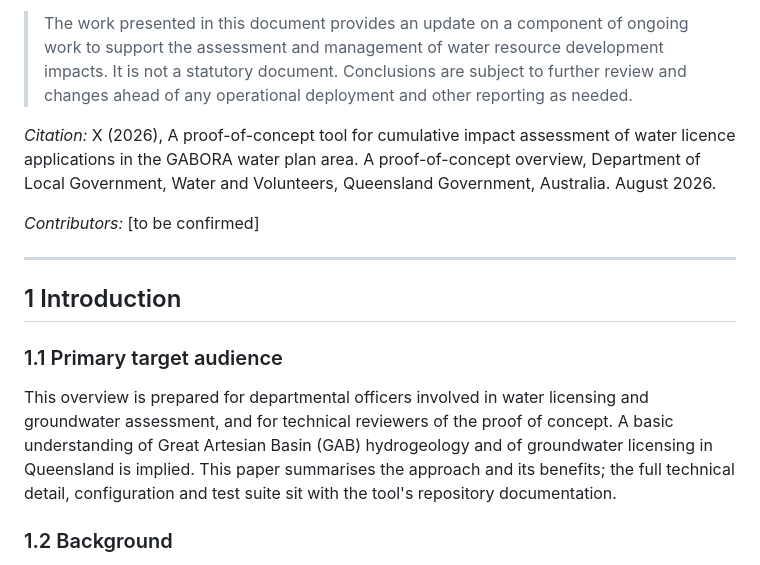
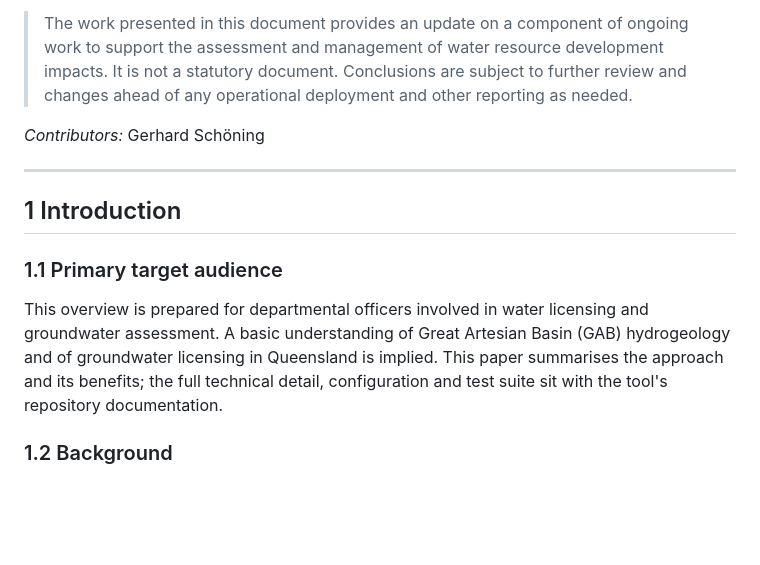
Before and after one commit to GSchoning/WP_Modells, a Markdown page: docs/gabora-poc-overview-draft.md, the part around the change. Rendered like a GitHub page; blank space fills up the shorter version.

Commit message:
Revise contributors and target audience details
Updated contributors section and clarified target audience description.

```diff
--- a/docs/gabora-poc-overview-draft.md
+++ b/docs/gabora-poc-overview-draft.md
@@ -4,9 +4,7 @@
 
 > The work presented in this document provides an update on a component of ongoing work to support the assessment and management of water resource development impacts. It is not a statutory document. Conclusions are subject to further review and changes ahead of any operational deployment and other reporting as needed.
 
-*Citation:* X (2026), A proof-of-concept tool for cumulative impact assessment of water licence applications in the GABORA water plan area. A proof-of-concept overview, Department of Local Government, Water and Volunteers, Queensland Government, Australia. August 2026.
-
-*Contributors:* [to be confirmed]
+*Contributors:* Gerhard Schöning
 
 ---
 
@@ -14,7 +12,7 @@
 
 ### 1.1  Primary target audience
 
-This overview is prepared for departmental officers involved in water licensing and groundwater assessment, and for technical reviewers of the proof of concept. A basic understanding of Great Artesian Basin (GAB) hydrogeology and of groundwater licensing in Queensland is implied. This paper summarises the approach and its benefits; the full technical detail, configuration and test suite sit with the tool's repository documentation.
+This overview is prepared for departmental officers involved in water licensing and groundwater assessment. A basic understanding of Great Artesian Basin (GAB) hydrogeology and of groundwater licensing in Queensland is implied. This paper summarises the approach and its benefits; the full technical detail, configuration and test suite sit with the tool's repository documentation.
 
 ### 1.2  Background
 
```
